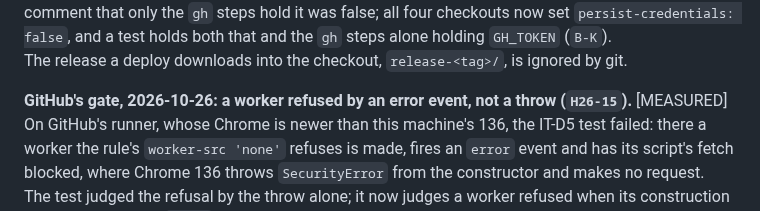
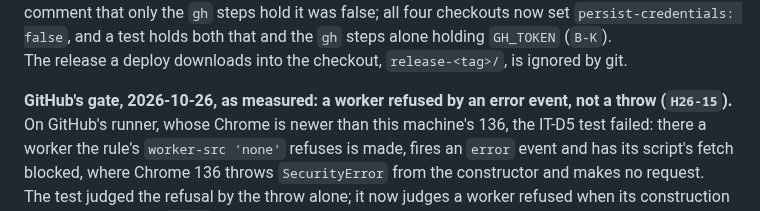
Before and after one commit to apnex/input-tester, a Markdown page: docs/DECISIONS.md, the part around the change. Drawn GitHub-style.

Commit message:
0002: the GitHub-gate entry's heading laid out as S6 asks

```diff
--- a/docs/DECISIONS.md
+++ b/docs/DECISIONS.md
@@ -194,7 +194,7 @@ The overlap proof's space gives every letter the browser's own letter keys name,
 `actions/checkout` persists the job's token into `.git/config` by default, so the release workflow's comment that only the `gh` steps hold it was false; all four checkouts now set `persist-credentials: false`, and a test holds both that and the `gh` steps alone holding `GH_TOKEN` (`B-K`).\
 The release a deploy downloads into the checkout, `release-<tag>/`, is ignored by git.
 
-**GitHub's gate, 2026-10-26: a worker refused by an error event, not a throw (`H26-15`).** [MEASURED]\
+**GitHub's gate, 2026-10-26, as measured: a worker refused by an error event, not a throw (`H26-15`).**\
 On GitHub's runner, whose Chrome is newer than this machine's 136, the IT-D5 test failed: there a worker the rule's `worker-src 'none'` refuses is made, fires an `error` event and has its script's fetch blocked, where Chrome 136 throws `SecurityError` from the constructor and makes no request.\
 The test judged the refusal by the throw alone; it now judges a worker refused when its construction throws or it fires an `error` event within a bounded wait and posts no message -- the planted worker script posting one the moment it runs -- and no byte of its script is delivered, every request the monitor saw for it blocked and the gate's server answering none.\
 A second test shows each witness failing on Chrome 136 under the rule without `worker-src`, which section 11 measured letting a worker load: a worker whose script runs is judged made by its message, the monitor and the server, and one whose script is missing fires an `error` event yet is judged not refused, the server having answered it.\
```
